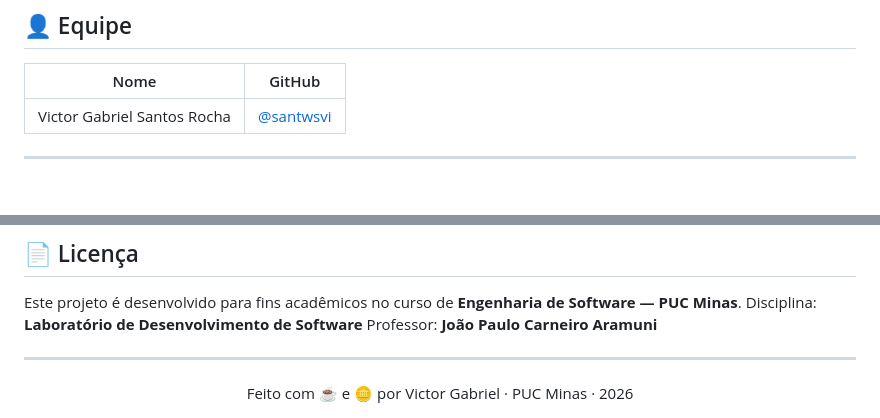
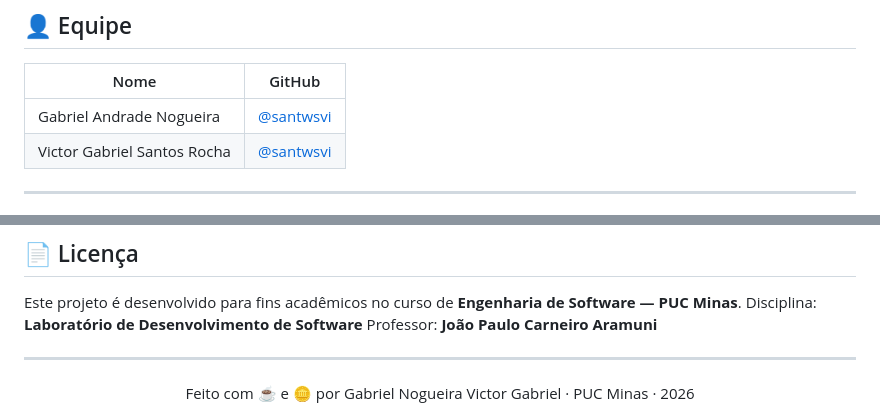
Before and after one commit to santwsvi/studentpay, a Markdown page: README.md, 2 parts joined by grey strips. Rendered like a GitHub page.

Commit message:
Update team member name in README.md

```diff
--- a/README.md
+++ b/README.md
@@ -412,6 +412,7 @@ Todos os diagramas estão na pasta [`diagrams/`](./diagrams/):
 
 | Nome | GitHub |
 |------|--------|
+| Gabriel Andrade Nogueira | [@santwsvi](https://github.com/gabrielnog2) |
 | Victor Gabriel Santos Rocha | [@santwsvi](https://github.com/santwsvi) |
 
 ---
@@ -437,5 +438,5 @@ Professor: **João Paulo Carneiro Aramuni**
 ---
 
 <div align="center">
-  Feito com ☕ e 🪙 por Victor Gabriel · PUC Minas · 2026
+  Feito com ☕ e 🪙 por Gabriel Nogueira Victor Gabriel · PUC Minas · 2026
 </div>
```
